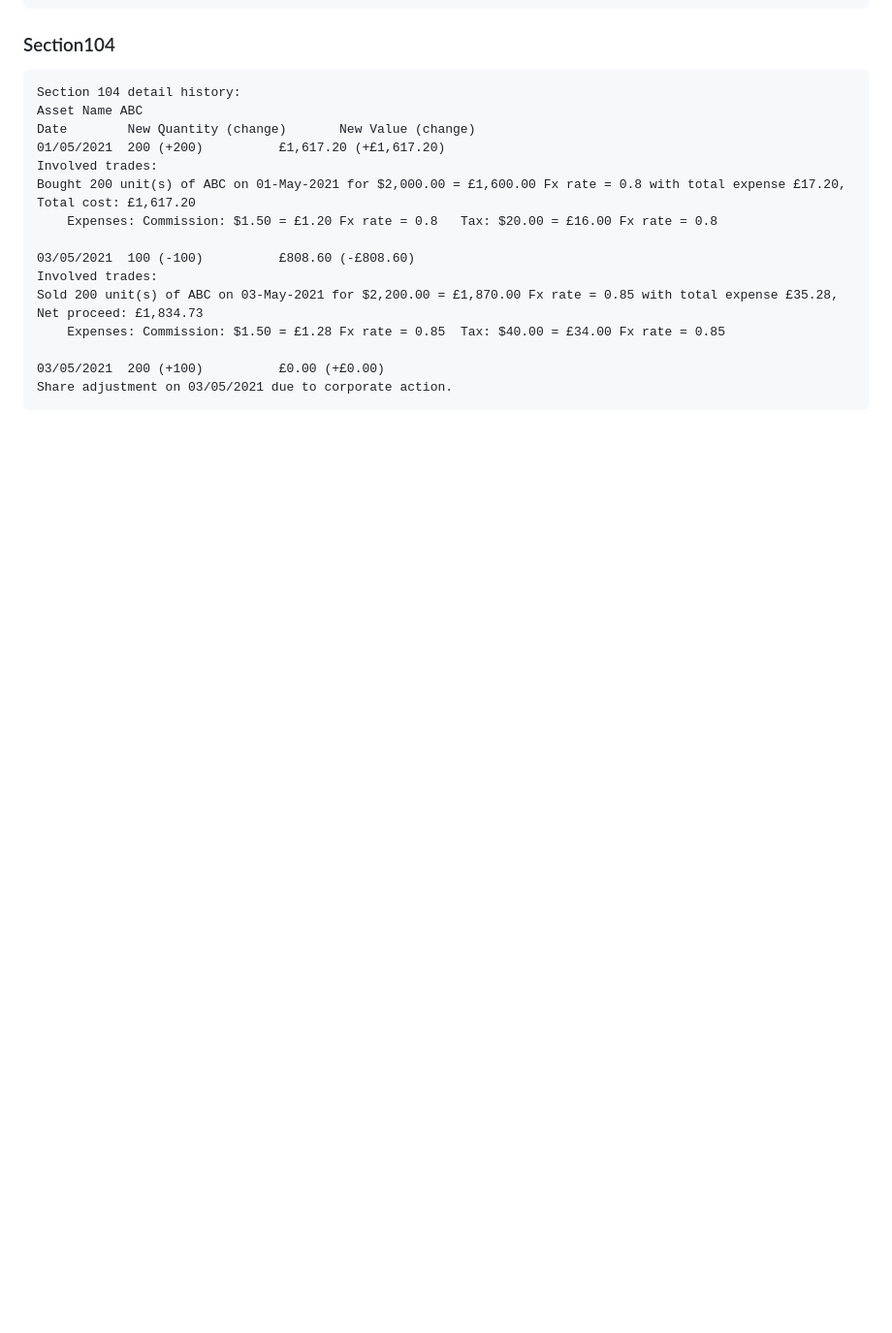
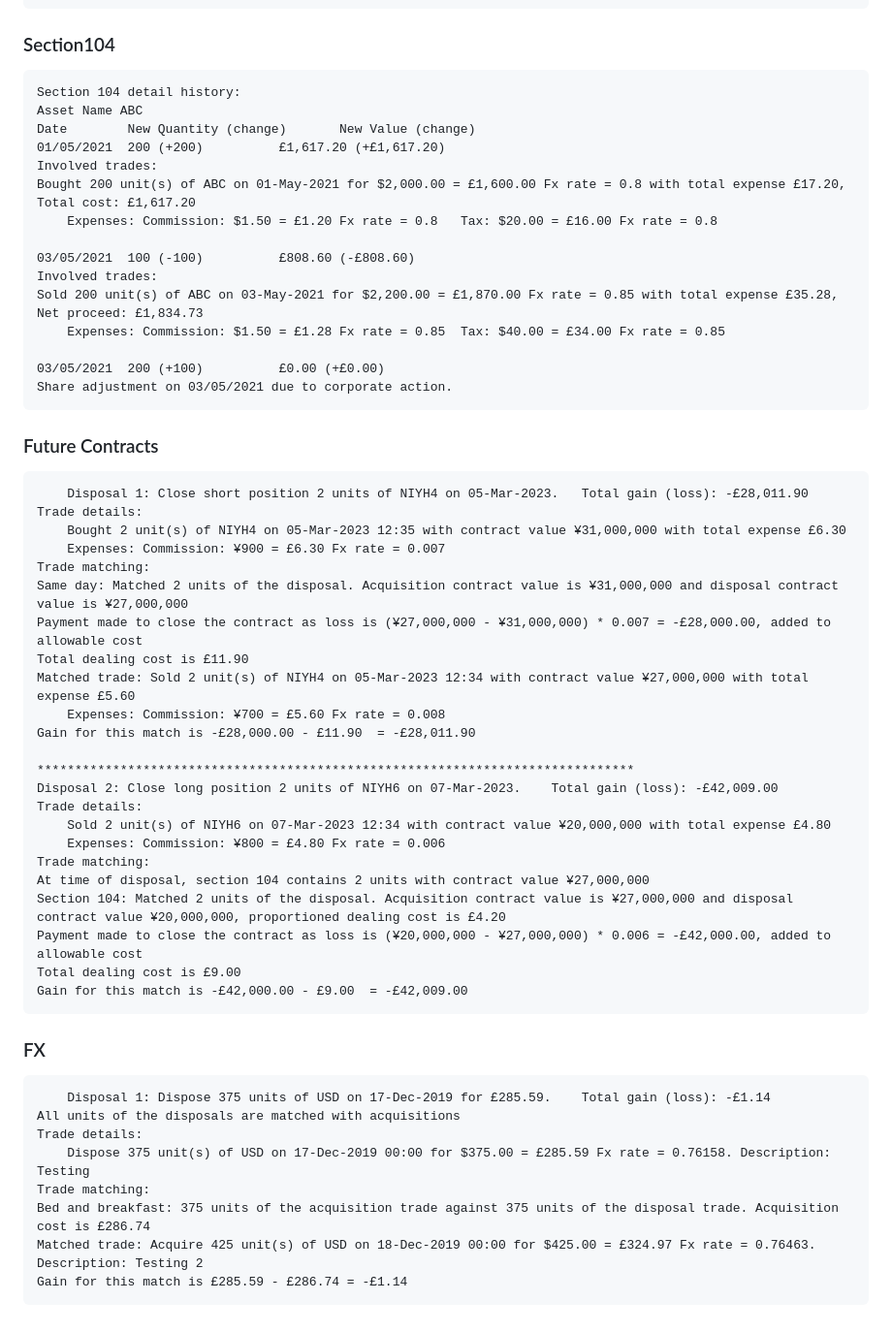
Before and after one commit to alexpung/UK-Investment-tax-calculator, a Markdown page: README.md, the part around the change. Shown: that part at 97% size. GitHub-like rendering; blank space fills up the shorter version.

```diff
--- a/README.md
+++ b/README.md
@@ -152,3 +152,38 @@ Dividend Summary
 
     03/05/2021	200 (+100)			£0.00 (+£0.00)
     Share adjustment on 03/05/2021 due to corporate action.
+
+### Future Contracts
+        Disposal 1: Close short position 2 units of NIYH4 on 05-Mar-2023.	Total gain (loss): -£28,011.90
+    Trade details:
+	    Bought 2 unit(s) of NIYH4 on 05-Mar-2023 12:35 with contract value ¥31,000,000 with total expense £6.30
+	    Expenses: Commission: ¥900 = £6.30 Fx rate = 0.007
+    Trade matching:
+    Same day: Matched 2 units of the disposal. Acquisition contract value is ¥31,000,000 and disposal contract value is ¥27,000,000
+    Payment made to close the contract as loss is (¥27,000,000 - ¥31,000,000) * 0.007 = -£28,000.00, added to allowable cost
+    Total dealing cost is £11.90
+    Matched trade: Sold 2 unit(s) of NIYH4 on 05-Mar-2023 12:34 with contract value ¥27,000,000 with total expense £5.60
+	    Expenses: Commission: ¥700 = £5.60 Fx rate = 0.008
+    Gain for this match is -£28,000.00 - £11.90  = -£28,011.90
+
+    *******************************************************************************
+    Disposal 2: Close long position 2 units of NIYH6 on 07-Mar-2023.	Total gain (loss): -£42,009.00
+    Trade details:
+	    Sold 2 unit(s) of NIYH6 on 07-Mar-2023 12:34 with contract value ¥20,000,000 with total expense £4.80
+	    Expenses: Commission: ¥800 = £4.80 Fx rate = 0.006
+    Trade matching:
+    At time of disposal, section 104 contains 2 units with contract value ¥27,000,000
+    Section 104: Matched 2 units of the disposal. Acquisition contract value is ¥27,000,000 and disposal contract value ¥20,000,000, proportioned dealing cost is £4.20
+    Payment made to close the contract as loss is (¥20,000,000 - ¥27,000,000) * 0.006 = -£42,000.00, added to allowable cost
+    Total dealing cost is £9.00
+    Gain for this match is -£42,000.00 - £9.00  = -£42,009.00
+
+### FX
+        Disposal 1: Dispose 375 units of USD on 17-Dec-2019 for £285.59.	Total gain (loss): -£1.14
+    All units of the disposals are matched with acquisitions
+    Trade details:
+	    Dispose 375 unit(s) of USD on 17-Dec-2019 00:00 for $375.00 = £285.59 Fx rate = 0.76158. Description: Testing
+    Trade matching:
+    Bed and breakfast: 375 units of the acquisition trade against 375 units of the disposal trade. Acquisition cost is £286.74
+    Matched trade: Acquire 425 unit(s) of USD on 18-Dec-2019 00:00 for $425.00 = £324.97 Fx rate = 0.76463. Description: Testing 2
+    Gain for this match is £285.59 - £286.74 = -£1.14
```
